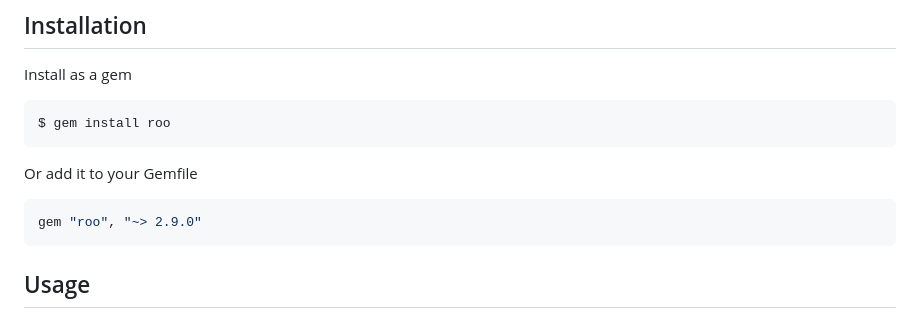
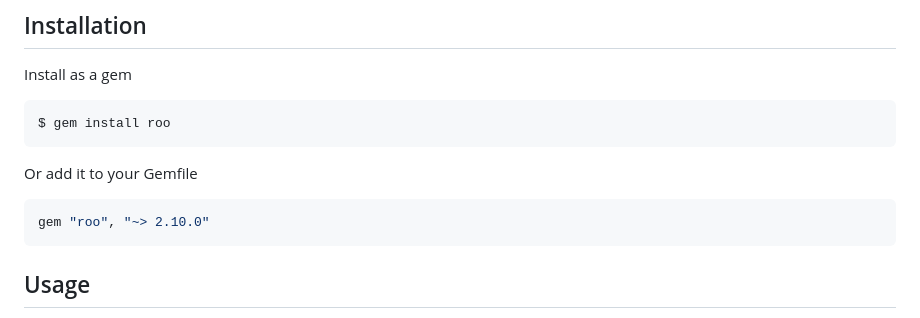
Before and after one commit to roo-rb/roo, a Markdown page: README.md, the part around the change. Rendered like a GitHub page.

````diff
--- a/README.md
+++ b/README.md
@@ -18,7 +18,7 @@ Install as a gem
 Or add it to your Gemfile
 
 ```ruby
-gem "roo", "~> 2.9.0"
+gem "roo", "~> 2.10.0"
 ```
 ## Usage
 
````
